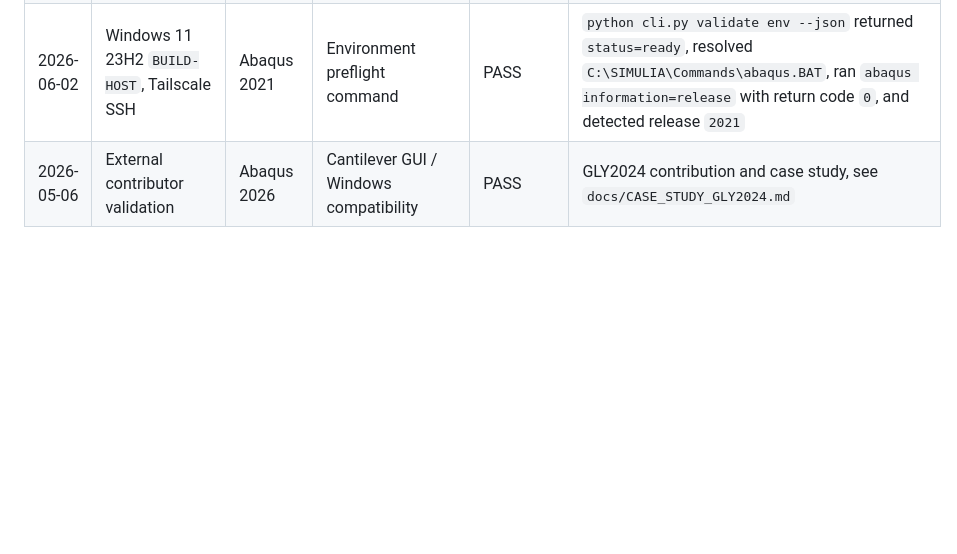
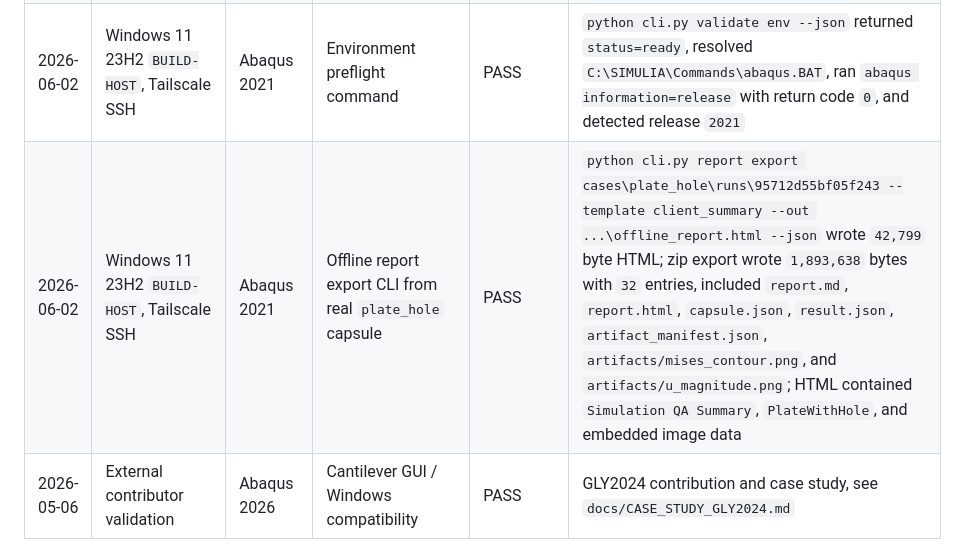
Before and after one commit to Tomsabay/abaqus_agent, a Markdown page: docs/VALIDATION_MATRIX.md, the part around the change. Drawn GitHub-style; blank space fills up the shorter version.

Commit message:
docs: add offline report export validation evidence

```diff
--- a/docs/VALIDATION_MATRIX.md
+++ b/docs/VALIDATION_MATRIX.md
@@ -21,6 +21,7 @@ or unit-test coverage.
 | 2026-06-02 | Windows 11 23H2 `BUILD-HOST`, Tailscale SSH | Abaqus 2021 | Case Memory search controls against real capsule history | PASS | `python cli.py memory search cases --query PlateHole --sort-by run_id --sort-order asc --min-score 0.5 --json` indexed `4`, matched `1`, returned real `plate_hole` run `95712d55bf05f243`, score `1.25`, reasons `text:platehole`, `contracts passed`, `completed run`; `--artifact mises_contour.png --min-score 0.5` returned the same run, score `1.1`, reason `artifact:mises_contour.png` |
 | 2026-06-02 | Windows 11 23H2 `BUILD-HOST`, Tailscale SSH | Abaqus 2021 | Report HTML preview and bundle export from real `plate_hole` capsule | PASS | `GET /api/run/real_plate_hole_report/report.html?template=client_summary&download=false` returned `200 text/html` inline with `PlateWithHole` and embedded image data; `GET /api/run/real_plate_hole_report/report.zip?template=client_summary` returned `200 application/zip`, `1,892,410` bytes, with `report.md`, `report.html`, `capsule.json`, `artifact_manifest.json`, `mises_contour.png`, and `27` included artifacts |
 | 2026-06-02 | Windows 11 23H2 `BUILD-HOST`, Tailscale SSH | Abaqus 2021 | Environment preflight command | PASS | `python cli.py validate env --json` returned `status=ready`, resolved `C:\SIMULIA\Commands\abaqus.BAT`, ran `abaqus information=release` with return code `0`, and detected release `2021` |
+| 2026-06-02 | Windows 11 23H2 `BUILD-HOST`, Tailscale SSH | Abaqus 2021 | Offline report export CLI from real `plate_hole` capsule | PASS | `python cli.py report export cases\plate_hole\runs\95712d55bf05f243 --template client_summary --out ...\offline_report.html --json` wrote `42,799` byte HTML; zip export wrote `1,893,638` bytes with `32` entries, included `report.md`, `report.html`, `capsule.json`, `result.json`, `artifact_manifest.json`, `artifacts/mises_contour.png`, and `artifacts/u_magnitude.png`; HTML contained `Simulation QA Summary`, `PlateWithHole`, and embedded image data |
 | 2026-05-06 | External contributor validation | Abaqus 2026 | Cantilever GUI / Windows compatibility | PASS | GLY2024 contribution and case study, see `docs/CASE_STUDY_GLY2024.md` |
 
 ## Public Case Coverage
```
